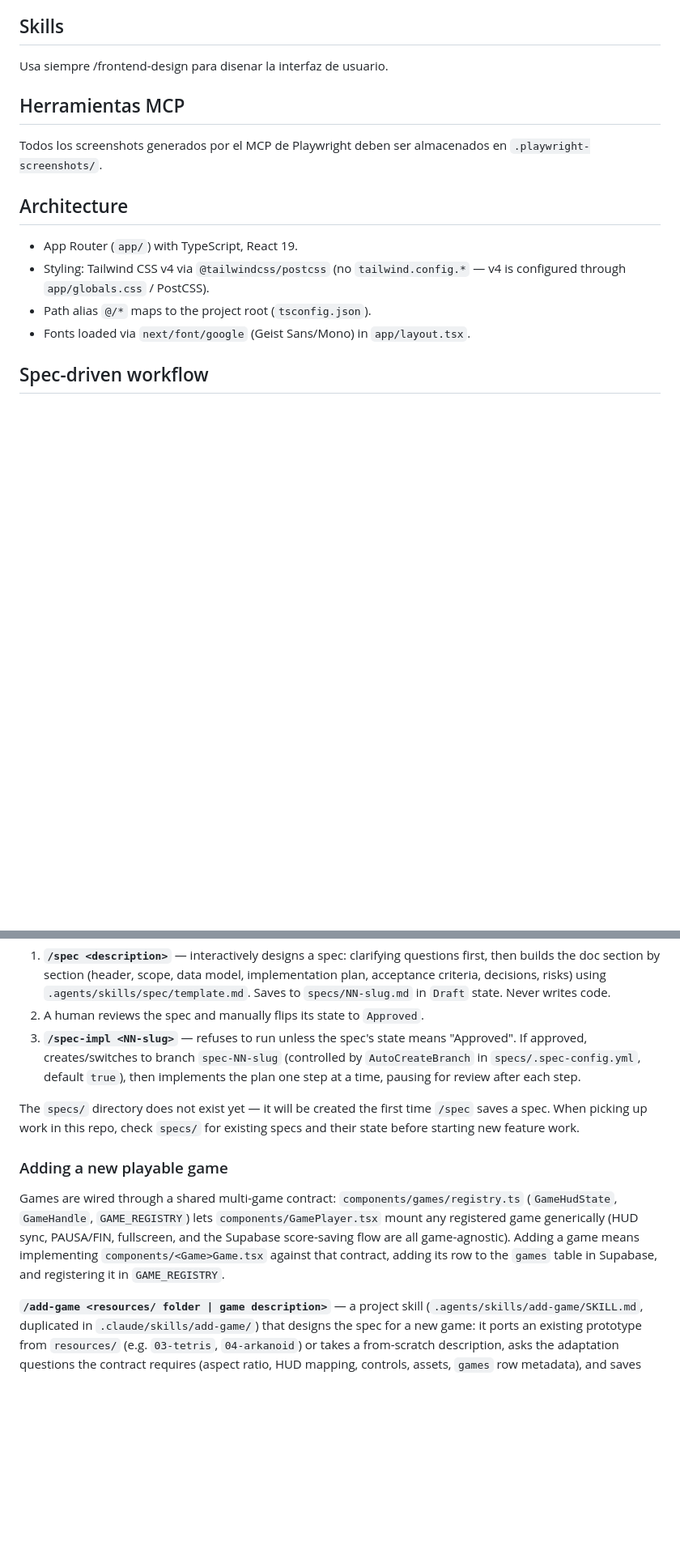
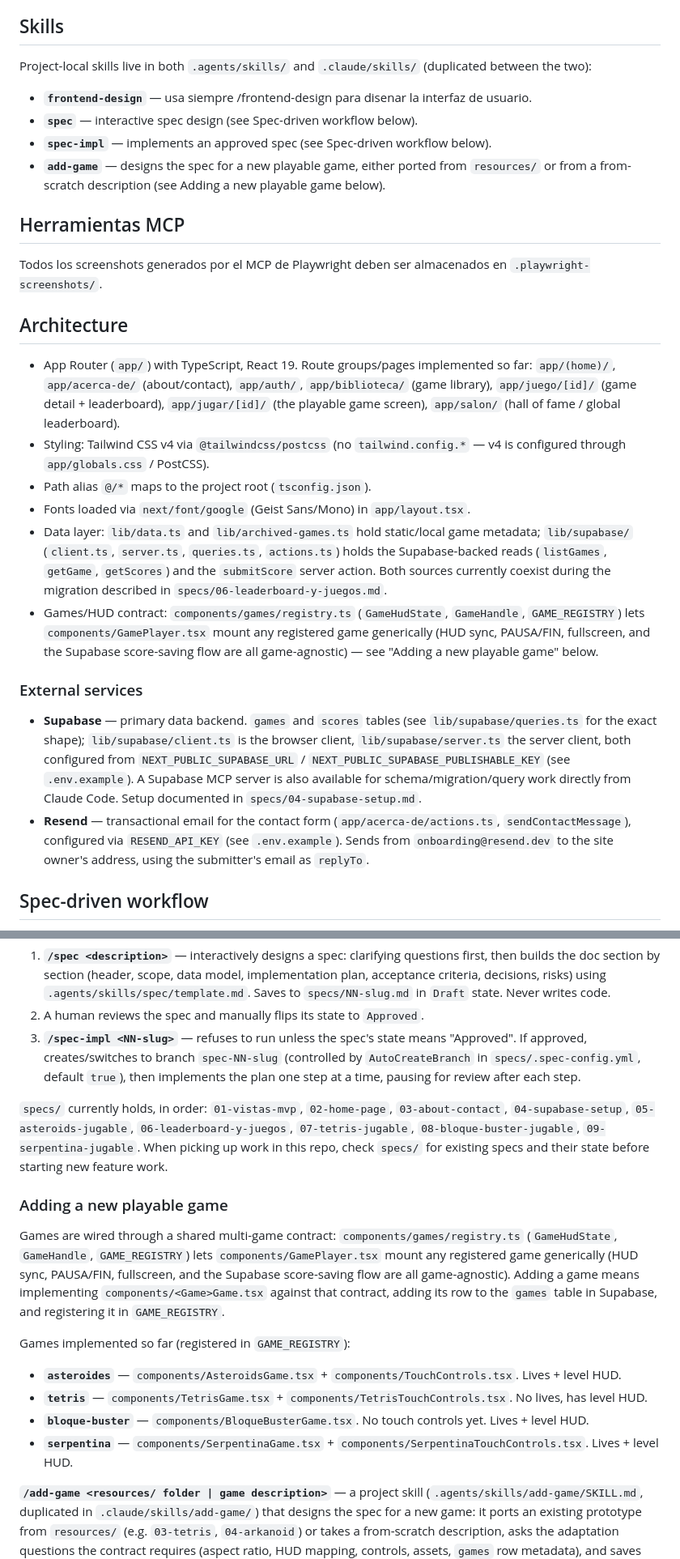
Before and after one commit to DiegoAbarcaRodriguez/Arcade-Vault-App, a Markdown page: CLAUDE.md, 2 parts joined by grey strips. Shown at 81% size. Rendered like a GitHub page; blank space fills up the shorter version.

Commit message:
docs: update CLAUDE.md to reflect project progress and game integration details

```diff
--- a/CLAUDE.md
+++ b/CLAUDE.md
@@ -15,7 +15,12 @@ This project uses **Next.js 16.2.11**, which has breaking changes vs. older Next
 
 ## Skills
 
-Usa siempre /frontend-design para disenar la interfaz de usuario.
+Project-local skills live in both `.agents/skills/` and `.claude/skills/` (duplicated between the two):
+
+- **`frontend-design`** — usa siempre /frontend-design para disenar la interfaz de usuario.
+- **`spec`** — interactive spec design (see Spec-driven workflow below).
+- **`spec-impl`** — implements an approved spec (see Spec-driven workflow below).
+- **`add-game`** — designs the spec for a new playable game, either ported from `resources/` or from a from-scratch description (see Adding a new playable game below).
 
 ## Herramientas MCP
 
@@ -23,10 +28,17 @@ Todos los screenshots generados por el MCP de Playwright deben ser almacenados e
 
 ## Architecture
 
-- App Router (`app/`) with TypeScript, React 19.
+- App Router (`app/`) with TypeScript, React 19. Route groups/pages implemented so far: `app/(home)/`, `app/acerca-de/` (about/contact), `app/auth/`, `app/biblioteca/` (game library), `app/juego/[id]/` (game detail + leaderboard), `app/jugar/[id]/` (the playable game screen), `app/salon/` (hall of fame / global leaderboard).
 - Styling: Tailwind CSS v4 via `@tailwindcss/postcss` (no `tailwind.config.*` — v4 is configured through `app/globals.css` / PostCSS).
 - Path alias `@/*` maps to the project root (`tsconfig.json`).
 - Fonts loaded via `next/font/google` (Geist Sans/Mono) in `app/layout.tsx`.
+- Data layer: `lib/data.ts` and `lib/archived-games.ts` hold static/local game metadata; `lib/supabase/` (`client.ts`, `server.ts`, `queries.ts`, `actions.ts`) holds the Supabase-backed reads (`listGames`, `getGame`, `getScores`) and the `submitScore` server action. Both sources currently coexist during the migration described in `specs/06-leaderboard-y-juegos.md`.
+- Games/HUD contract: `components/games/registry.ts` (`GameHudState`, `GameHandle`, `GAME_REGISTRY`) lets `components/GamePlayer.tsx` mount any registered game generically (HUD sync, PAUSA/FIN, fullscreen, and the Supabase score-saving flow are all game-agnostic) — see "Adding a new playable game" below.
+
+### External services
+
+- **Supabase** — primary data backend. `games` and `scores` tables (see `lib/supabase/queries.ts` for the exact shape); `lib/supabase/client.ts` is the browser client, `lib/supabase/server.ts` the server client, both configured from `NEXT_PUBLIC_SUPABASE_URL` / `NEXT_PUBLIC_SUPABASE_PUBLISHABLE_KEY` (see `.env.example`). A Supabase MCP server is also available for schema/migration/query work directly from Claude Code. Setup documented in `specs/04-supabase-setup.md`.
+- **Resend** — transactional email for the contact form (`app/acerca-de/actions.ts`, `sendContactMessage`), configured via `RESEND_API_KEY` (see `.env.example`). Sends from `onboarding@resend.dev` to the site owner's address, using the submitter's email as `replyTo`.
 
 ## Spec-driven workflow
 
@@ -36,10 +48,17 @@ This project follows spec-driven design via the `/spec` and `/spec-impl` skills
 2. A human reviews the spec and manually flips its state to `Approved`.
 3. **`/spec-impl <NN-slug>`** — refuses to run unless the spec's state means "Approved". If approved, creates/switches to branch `spec-NN-slug` (controlled by `AutoCreateBranch` in `specs/.spec-config.yml`, default `true`), then implements the plan one step at a time, pausing for review after each step.
 
-The `specs/` directory does not exist yet — it will be created the first time `/spec` saves a spec. When picking up work in this repo, check `specs/` for existing specs and their state before starting new feature work.
+`specs/` currently holds, in order: `01-vistas-mvp`, `02-home-page`, `03-about-contact`, `04-supabase-setup`, `05-asteroids-jugable`, `06-leaderboard-y-juegos`, `07-tetris-jugable`, `08-bloque-buster-jugable`, `09-serpentina-jugable`. When picking up work in this repo, check `specs/` for existing specs and their state before starting new feature work.
 
 ### Adding a new playable game
 
 Games are wired through a shared multi-game contract: `components/games/registry.ts` (`GameHudState`, `GameHandle`, `GAME_REGISTRY`) lets `components/GamePlayer.tsx` mount any registered game generically (HUD sync, PAUSA/FIN, fullscreen, and the Supabase score-saving flow are all game-agnostic). Adding a game means implementing `components/<Game>Game.tsx` against that contract, adding its row to the `games` table in Supabase, and registering it in `GAME_REGISTRY`.
 
+Games implemented so far (registered in `GAME_REGISTRY`):
+
+- **`asteroides`** — `components/AsteroidsGame.tsx` + `components/TouchControls.tsx`. Lives + level HUD.
+- **`tetris`** — `components/TetrisGame.tsx` + `components/TetrisTouchControls.tsx`. No lives, has level HUD.
+- **`bloque-buster`** — `components/BloqueBusterGame.tsx`. No touch controls yet. Lives + level HUD.
+- **`serpentina`** — `components/SerpentinaGame.tsx` + `components/SerpentinaTouchControls.tsx`. Lives + level HUD.
+
 **`/add-game <resources/ folder | game description>`** — a project skill (`.agents/skills/add-game/SKILL.md`, duplicated in `.claude/skills/add-game/`) that designs the spec for a new game: it ports an existing prototype from `resources/` (e.g. `03-tetris`, `04-arkanoid`) or takes a from-scratch description, asks the adaptation questions the contract requires (aspect ratio, HUD mapping, controls, assets, `games` row metadata), and saves `specs/NN-slug.md` in `Draft` state — same house style as `/spec`. It never writes code; run `/spec-impl NN-slug` afterward to implement it. See `.agents/skills/add-game/reference.md` for the exact contracts and file patterns it relies on.
```
Also changed, not shown: other parts of CLAUDE.md (+1 -1 lines).
